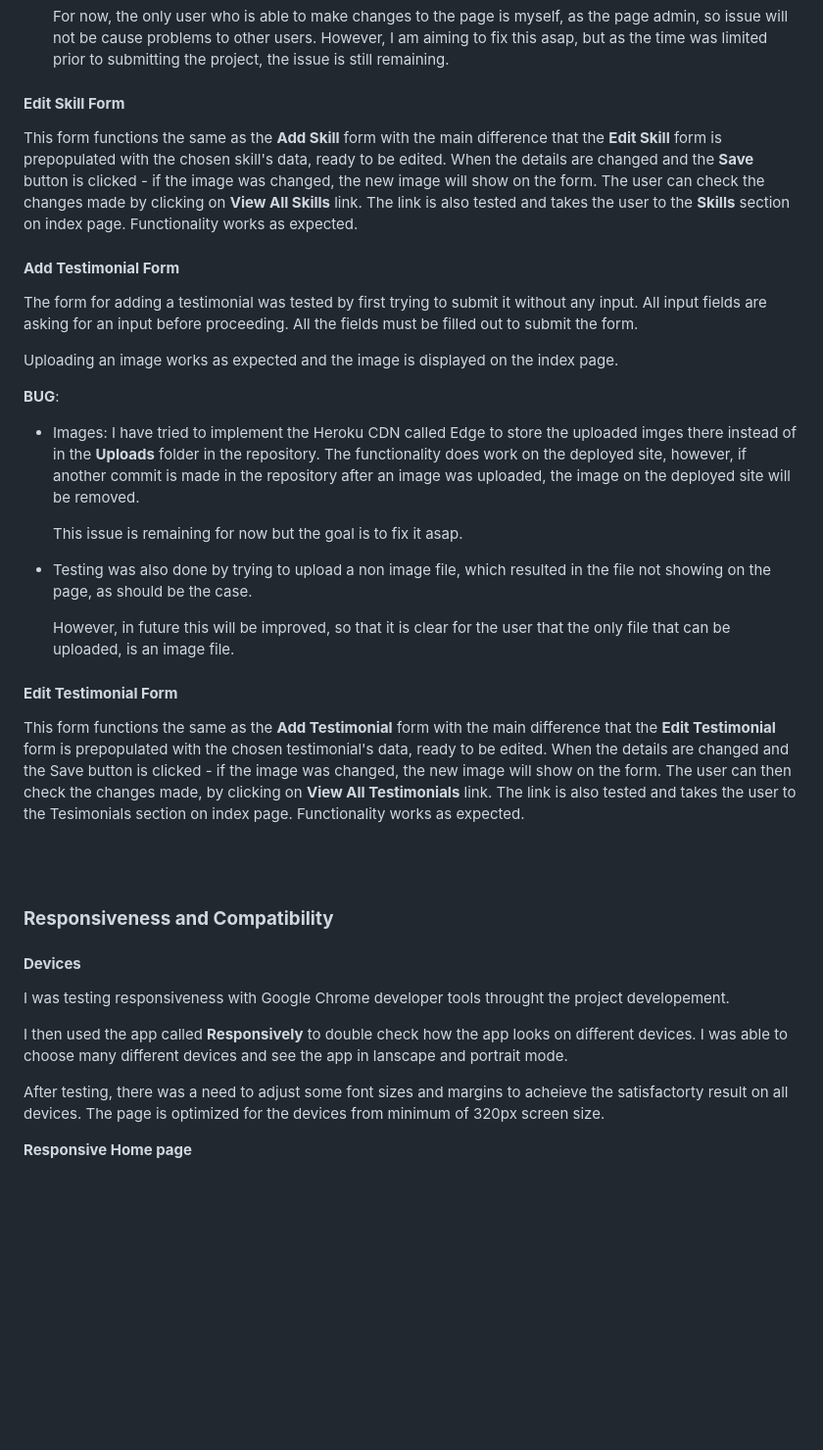
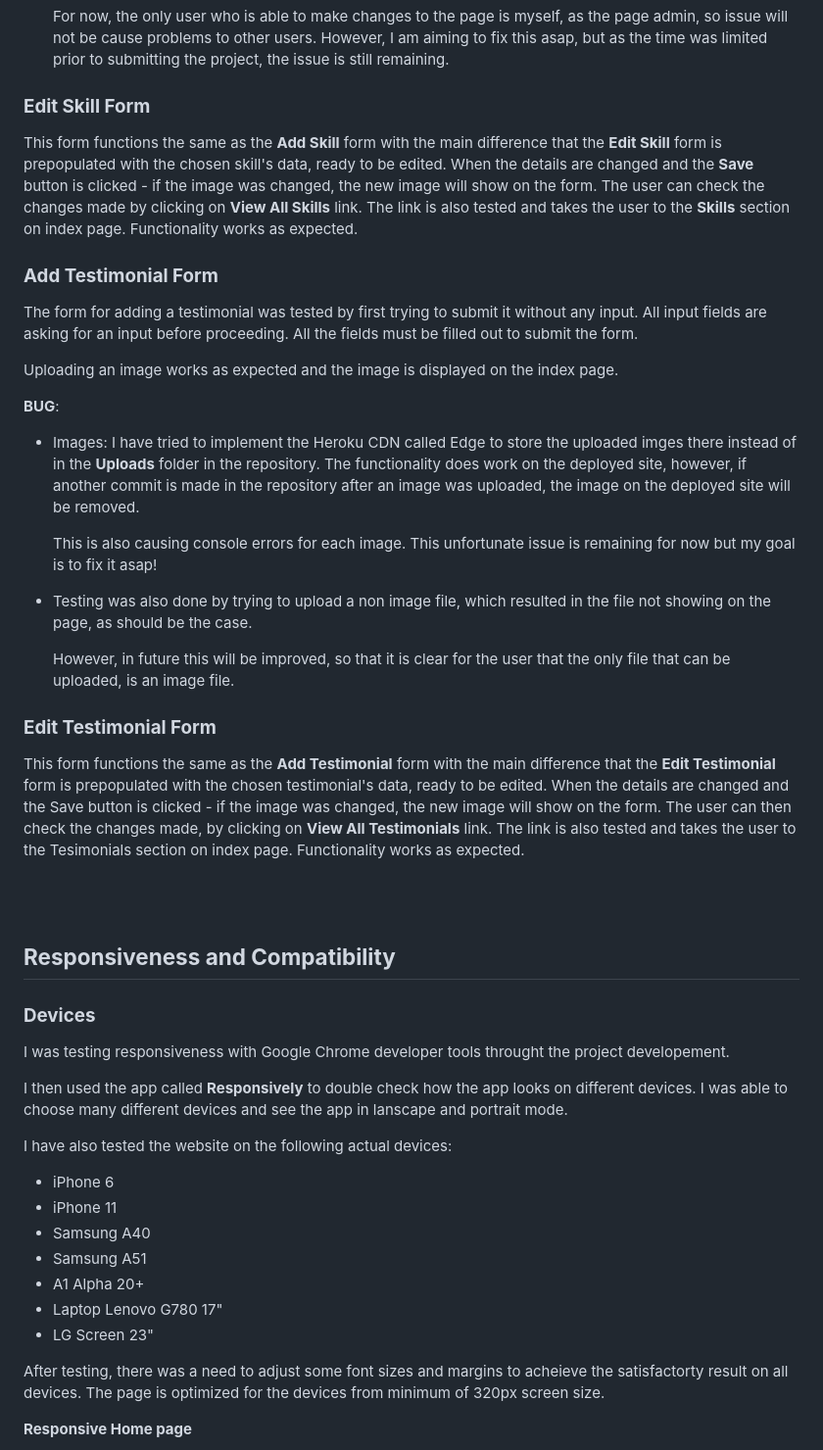
Before and after one commit to TanYa-Go/TanjaG.Portfolio, a Markdown page: testing.md, the part around the change printed below. Shown: that part at 98% size. GitHub-like rendering; blank space fills up the shorter version.

Commit message:
Adding code validation to testing and tiding up code.

```diff
--- a/testing.md
+++ b/testing.md
@@ -140,14 +140,14 @@ The link works as intended and takes the user back to the home page.
 
 
 
- #### **Edit Skill Form**
+ ### **Edit Skill Form**
 
  This form functions the same as the **Add Skill** form with the main difference that the **Edit Skill** form is prepopulated with the chosen skill's data, ready to be edited. When the details are changed and the **Save** button is clicked - if the image was changed, the new image will show on the form. The user can check the changes made by clicking on **View All Skills** link. The link is also tested and takes the user to the **Skills** section on index page.
  Functionality works as expected.
 
 
 
-#### **Add Testimonial Form**
+### **Add Testimonial Form**
 
  The form for adding a testimonial was tested by first trying to submit it without any input. All input fields are asking for an input before proceeding. All the fields must be filled out to submit the form.
 
@@ -157,26 +157,36 @@ The link works as intended and takes the user back to the home page.
 
 * Images: I have tried to implement the Heroku CDN called Edge to store the uploaded imges there instead of in the **Uploads** folder in the repository. The functionality does work on the deployed site, however, if another commit is made in the repository after an image was uploaded, the image on the deployed site will be removed.
 
-    This issue is remaining for now but the goal is to fix it asap.
+    This is also causing console errors for each image. This unfortunate issue is remaining for now but my goal is to fix it asap!
 
 * Testing was also done by trying to    upload a non image file, which resulted in the file not showing on the page, as should be the case.
 
     However, in future this will be improved, so that it is clear for the user that the only file that can be uploaded, is an image file.
 
 
-#### **Edit Testimonial Form**
+### **Edit Testimonial Form**
 
  This form functions the same as the **Add Testimonial** form with the main difference that the **Edit Testimonial** form is prepopulated with the chosen testimonial's data, ready to be edited. When the details are changed and the Save button is clicked - if the image was changed, the new image will show on the form. The user can then check the changes made, by clicking on **View All Testimonials** link. The link is also tested and takes the user to the Tesimonials section on index page. Functionality works as expected.
 
 <br><br>
 
-### **Responsiveness and Compatibility**
+## **Responsiveness and Compatibility**
 
-#### **Devices**
+### **Devices**
 
 I was testing responsiveness with Google Chrome developer tools throught the project developement.
 
 I then used the app called **Responsively** to double check how the app looks on different devices. I was able to choose many different devices and see the app in lanscape and portrait mode.
+
+I have also tested the website on the following actual devices:
+- iPhone 6
+- iPhone 11
+- Samsung A40
+- Samsung A51
+- A1 Alpha 20+
+- Laptop Lenovo G780 17"
+- LG Screen 23"
+
 
 After testing, there was a need to adjust some font sizes and margins to acheieve the satisfactorty result on all devices. The page is optimized for the devices from minimum of 320px screen size.
 
```
Also changed, not shown: other parts of testing.md (+25 -22 lines), static/images/css.png (added), static/images/fl.png (added), static/images/htm.png (added), static/images/jscr.png (added), static/images/pytn.png (added), 8 other files.
